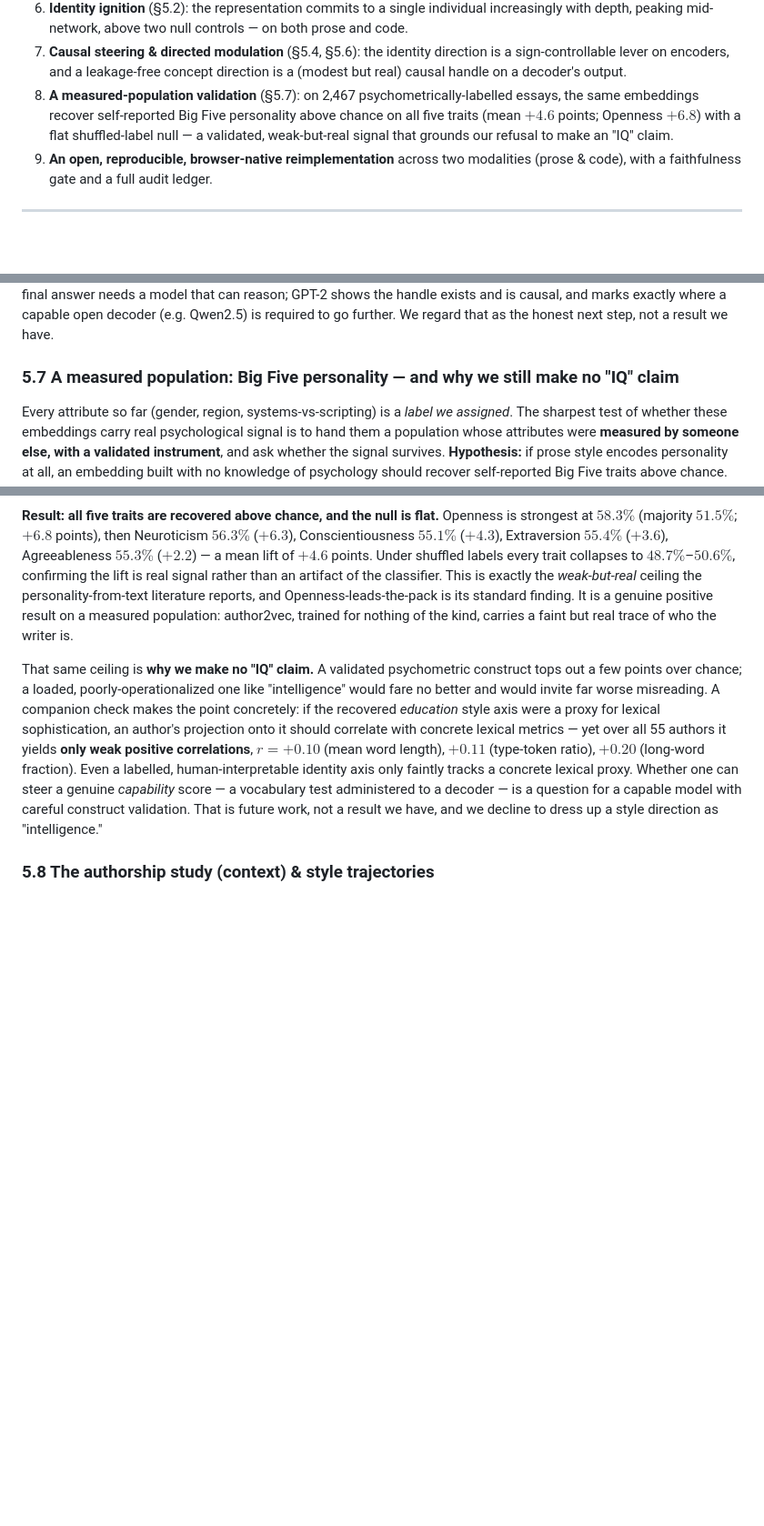
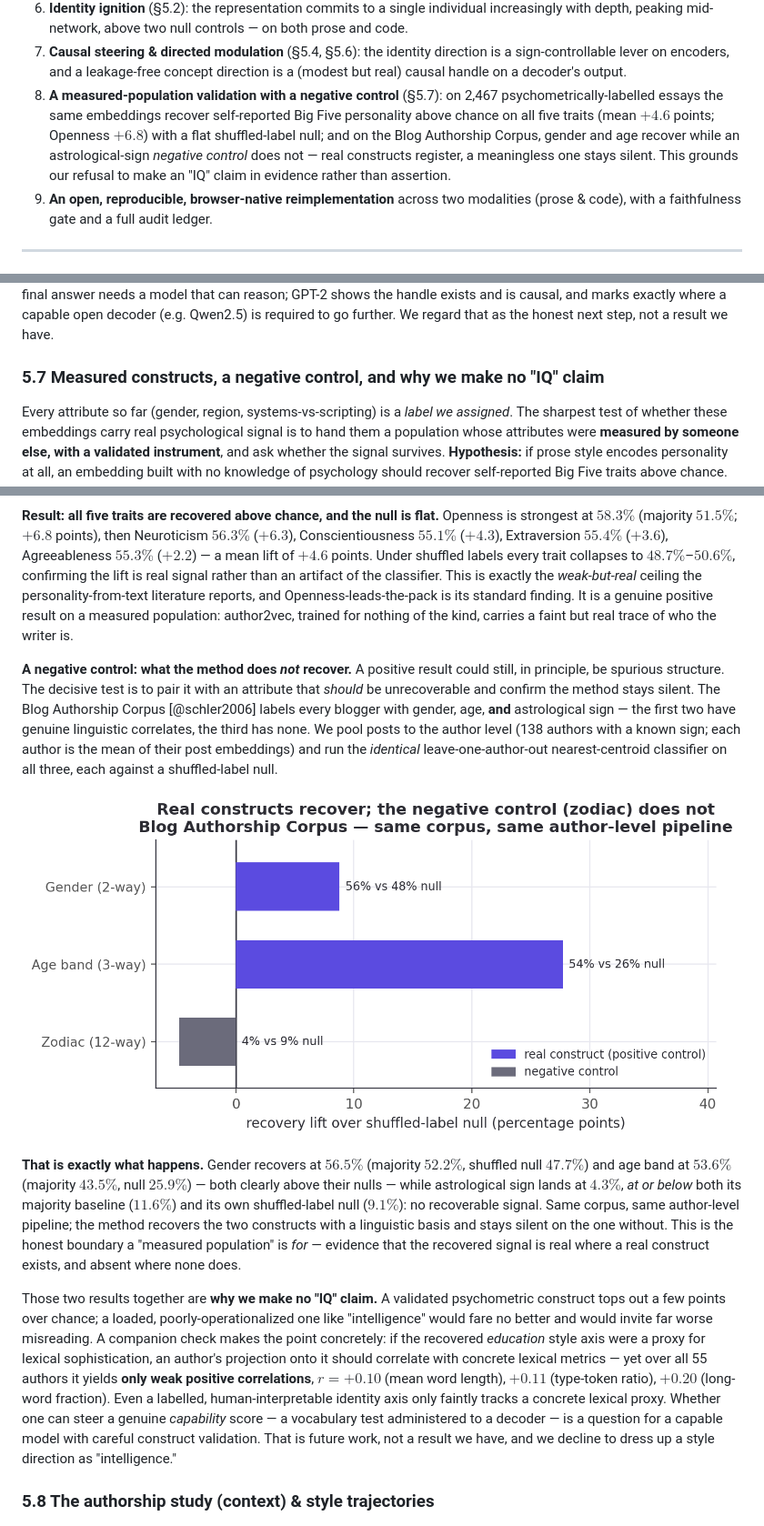
Before and after one commit to TristenHarr/author2vec, a Markdown page: jlens/PAPER.md, 3 parts joined by grey strips. Shown at 91% size. GitHub-like rendering; pictures changed too: jlens/figures/fig11_negative_control.png (added); blank space fills up the shorter version.

```diff
--- a/jlens/PAPER.md
+++ b/jlens/PAPER.md
@@ -55,10 +55,12 @@ and about what we **do not** claim: no "IQ", no consciousness.
 7. **Causal steering & directed modulation** (§5.4, §5.6): the identity direction is a
    sign-controllable lever on encoders, and a leakage-free concept direction is a (modest but
    real) causal handle on a decoder's output.
-8. **A measured-population validation** (§5.7): on 2,467 psychometrically-labelled essays, the
-   same embeddings recover self-reported Big Five personality above chance on all five traits
-   (mean $+4.6$ points; Openness $+6.8$) with a flat shuffled-label null — a validated,
-   weak-but-real signal that grounds our refusal to make an "IQ" claim.
+8. **A measured-population validation with a negative control** (§5.7): on 2,467
+   psychometrically-labelled essays the same embeddings recover self-reported Big Five personality
+   above chance on all five traits (mean $+4.6$ points; Openness $+6.8$) with a flat shuffled-label
+   null; and on the Blog Authorship Corpus, gender and age recover while an astrological-sign
+   *negative control* does not — real constructs register, a meaningless one stays silent. This
+   grounds our refusal to make an "IQ" claim in evidence rather than assertion.
 9. **An open, reproducible, browser-native reimplementation** across two modalities (prose &
    code), with a faithfulness gate and a full audit ledger.
 
@@ -369,7 +371,7 @@ change a final answer needs a model that can reason; GPT-2 shows the handle exis
 and marks exactly where a capable open decoder (e.g. Qwen2.5) is required to go further. We regard
 that as the honest next step, not a result we have.
 
-### 5.7 A measured population: Big Five personality — and why we still make no "IQ" claim
+### 5.7 Measured constructs, a negative control, and why we make no "IQ" claim
 
 Every attribute so far (gender, region, systems-vs-scripting) is a *label we assigned*. The
 sharpest test of whether these embeddings carry real psychological signal is to hand them a
@@ -394,7 +396,25 @@ Openness-leads-the-pack is its standard finding. It is a genuine positive result
 population: author2vec, trained for nothing of the kind, carries a faint but real trace of who the
 writer is.
 
-That same ceiling is **why we make no "IQ" claim.** A validated psychometric construct tops out a
+**A negative control: what the method does *not* recover.** A positive result could still, in
+principle, be spurious structure. The decisive test is to pair it with an attribute that *should*
+be unrecoverable and confirm the method stays silent. The Blog Authorship Corpus [@schler2006]
+labels every blogger with gender, age, **and** astrological sign — the first two have genuine
+linguistic correlates, the third has none. We pool posts to the author level (138 authors with a
+known sign; each author is the mean of their post embeddings) and run the *identical*
+leave-one-author-out nearest-centroid classifier on all three, each against a shuffled-label null.
+
+![Construct validity on one corpus: gender and age recover above their shuffled-label nulls; the astrological-sign negative control does not.](figures/fig11_negative_control.png)
+
+**That is exactly what happens.** Gender recovers at $56.5\%$ (majority $52.2\%$, shuffled null
+$47.7\%$) and age band at $53.6\%$ (majority $43.5\%$, null $25.9\%$) — both clearly above their
+nulls — while astrological sign lands at $4.3\%$, *at or below* both its majority baseline
+($11.6\%$) and its own shuffled-label null ($9.1\%$): no recoverable signal. Same corpus, same
+author-level pipeline; the method recovers the two constructs with a linguistic basis and stays
+silent on the one without. This is the honest boundary a "measured population" is *for* — evidence
+that the recovered signal is real where a real construct exists, and absent where none does.
+
+Those two results together are **why we make no "IQ" claim.** A validated psychometric construct tops out a
 few points over chance; a loaded, poorly-operationalized one like "intelligence" would fare no
 better and would invite far worse misreading. A companion check makes the point concretely: if the
 recovered *education* style axis were a proxy for lexical sophistication, an author's projection
```
Also changed, not shown: other parts of jlens/PAPER.md (+1 -0 lines), 7 other files.
